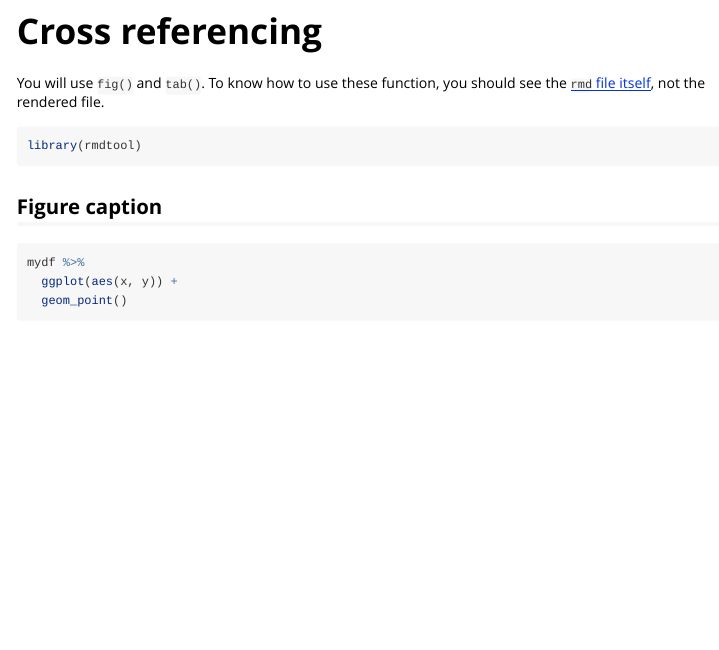
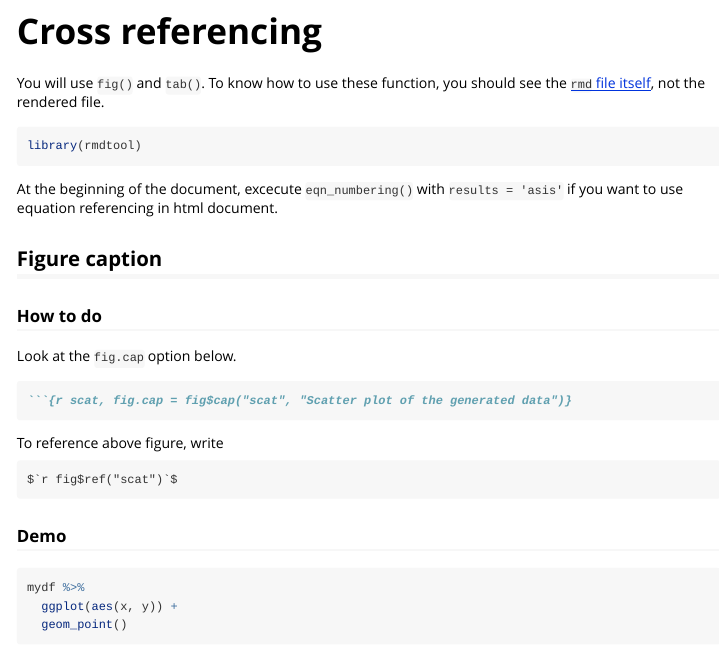
Before and after one commit to ygeunkim/rmdtool, an R Markdown document (vignettes/cross-ref.Rmd): the page in a window 1100 px wide, from 630 px down. Rendered offline with R 4.5, knitr and Pandoc, with nearby package versions; both versions are drawn in the output format of the newer one.

Commit message:
code description in vignettes

`````diff
--- a/vignettes/cross-ref.Rmd
+++ b/vignettes/cross-ref.Rmd
@@ -3,9 +3,9 @@ title: "Cross reference in R Markdown"
 author: "Young-geun Kim"
 date: "`r Sys.Date()`"
 output:
-  rmarkdown::pdf_document: default
   rmarkdown::html_vignette:
     fig_caption: yes
+  rmarkdown::pdf_document: default
 header-includes:
   - \usepackage{float}
 vignette: >
@@ -55,7 +49,29 @@ You will use `fig()` and `tab()`. To know how to use these function, you should
 library(rmdtool)
 ```
 
+At the beginning of the document, excecute `eqn_numbering()` with `results = 'asis'` if you want to use equation referencing in html document.
+
+```{r, echo=FALSE, results='asis'}
+eqn_numbering()
+```
+
 ## Figure caption
+
+### How to do
+
+Look at the `fig.cap` option below.
+
+````markdown
+`r ''````{r scat, fig.cap = fig$cap("scat", "Scatter plot of the generated data")}
+````
+
+To reference above figure, write
+
+```{r, echo=FALSE, comment=NA}
+writeLines("$`r fig$ref(\"scat\")`$")
+```
+
+### Demo
 
 ```{r scat, fig.cap = fig$cap("scat", "Scatter plot of the generated data")}
 mydf %>%
`````
Also changed, not shown: README.Rmd (+1 -1 lines), README.md, vignettes/cross-ref.Rmd (6 more changed lines).
